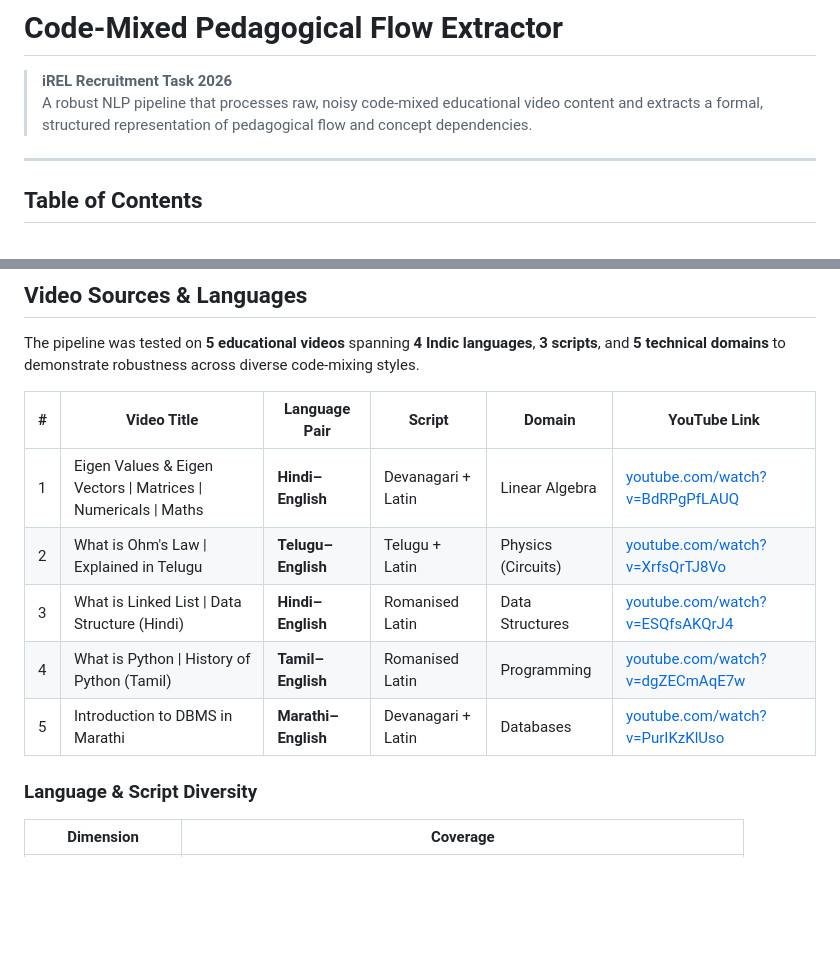
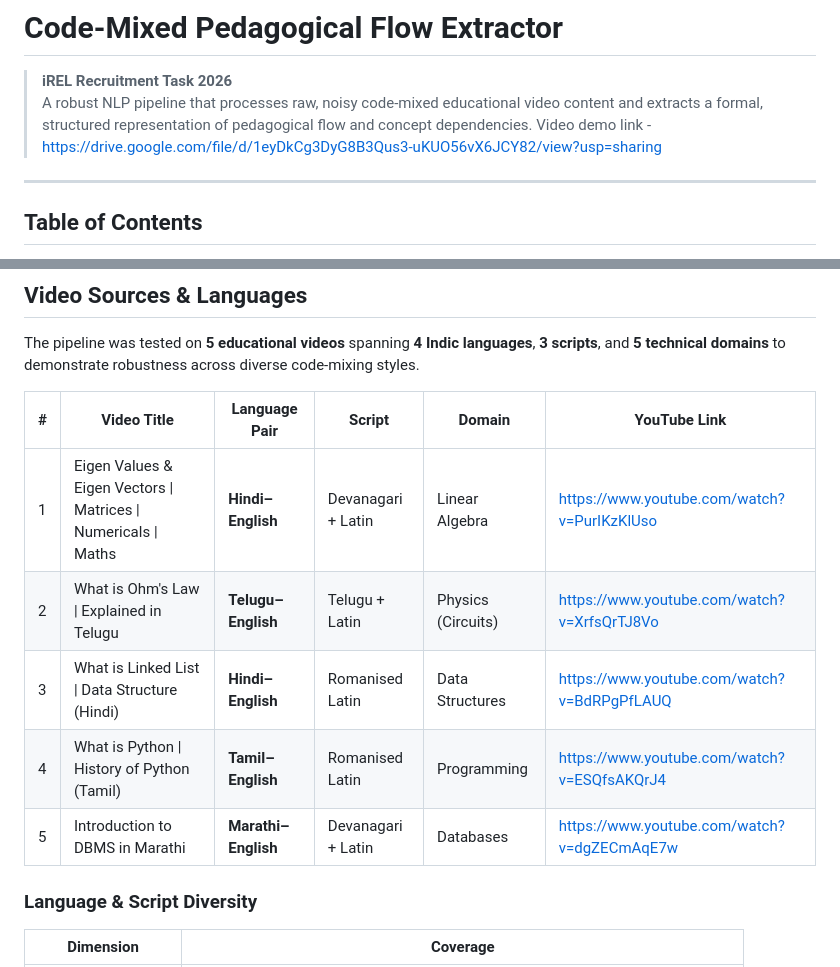
Before and after one commit to shraw06/The-Code-Mixed-Pedagogical-Flow-Extractor, a Markdown page: README.md, 2 parts joined by grey strips. GitHub-like rendering; blank space fills up the shorter version.

Commit message:
Update video demo link and YouTube references

```diff
--- a/README.md
+++ b/README.md
@@ -2,7 +2,7 @@
 
 > **iREL Recruitment Task 2026**
 > A robust NLP pipeline that processes raw, noisy code-mixed educational video content and extracts a formal, structured representation of pedagogical flow and concept dependencies.
-
+Video demo link - https://drive.google.com/file/d/1eyDkCg3DyG8B3Qus3-uKUO56vX6JCY82/view?usp=sharing
 ---
 
 ## Table of Contents
@@ -203,11 +203,11 @@ The pipeline was tested on **5 educational videos** spanning **4 Indic languages
 
 | # | Video Title | Language Pair | Script | Domain | YouTube Link |
 |---|------------|---------------|--------|--------|--------------|
-| 1 | Eigen Values & Eigen Vectors \| Matrices \| Numericals \| Maths | **Hindi–English** | Devanagari + Latin | Linear Algebra | [youtube.com/watch?v=BdRPgPfLAUQ](https://www.youtube.com/watch?v=BdRPgPfLAUQ) |
-| 2 | What is Ohm's Law \| Explained in Telugu | **Telugu–English** | Telugu + Latin | Physics (Circuits) | [youtube.com/watch?v=XrfsQrTJ8Vo](https://www.youtube.com/watch?v=XrfsQrTJ8Vo) |
-| 3 | What is Linked List \| Data Structure (Hindi) | **Hindi–English** | Romanised Latin | Data Structures | [youtube.com/watch?v=ESQfsAKQrJ4](https://www.youtube.com/watch?v=ESQfsAKQrJ4) |
-| 4 | What is Python \| History of Python (Tamil) | **Tamil–English** | Romanised Latin | Programming | [youtube.com/watch?v=dgZECmAqE7w](https://www.youtube.com/watch?v=dgZECmAqE7w) |
-| 5 | Introduction to DBMS in Marathi | **Marathi–English** | Devanagari + Latin | Databases | [youtube.com/watch?v=PurIKzKlUso](https://www.youtube.com/watch?v=PurIKzKlUso) |
+| 1 | Eigen Values & Eigen Vectors \| Matrices \| Numericals \| Maths | **Hindi–English** | Devanagari + Latin | Linear Algebra | [https://www.youtube.com/watch?v=PurIKzKlUso](https://www.youtube.com/watch?v=PurIKzKlUso) |
+| 2 | What is Ohm's Law \| Explained in Telugu | **Telugu–English** | Telugu + Latin | Physics (Circuits) | [https://www.youtube.com/watch?v=XrfsQrTJ8Vo](https://www.youtube.com/watch?v=XrfsQrTJ8Vo) |
+| 3 | What is Linked List \| Data Structure (Hindi) | **Hindi–English** | Romanised Latin | Data Structures | [https://www.youtube.com/watch?v=BdRPgPfLAUQ](https://www.youtube.com/watch?v=BdRPgPfLAUQ) |
+| 4 | What is Python \| History of Python (Tamil) | **Tamil–English** | Romanised Latin | Programming | [https://www.youtube.com/watch?v=ESQfsAKQrJ4](https://www.youtube.com/watch?v=ESQfsAKQrJ4) |
+| 5 | Introduction to DBMS in Marathi | **Marathi–English** | Devanagari + Latin | Databases | [https://www.youtube.com/watch?v=dgZECmAqE7w](https://www.youtube.com/watch?v=dgZECmAqE7w) |
 
 ### Language & Script Diversity
 
```
